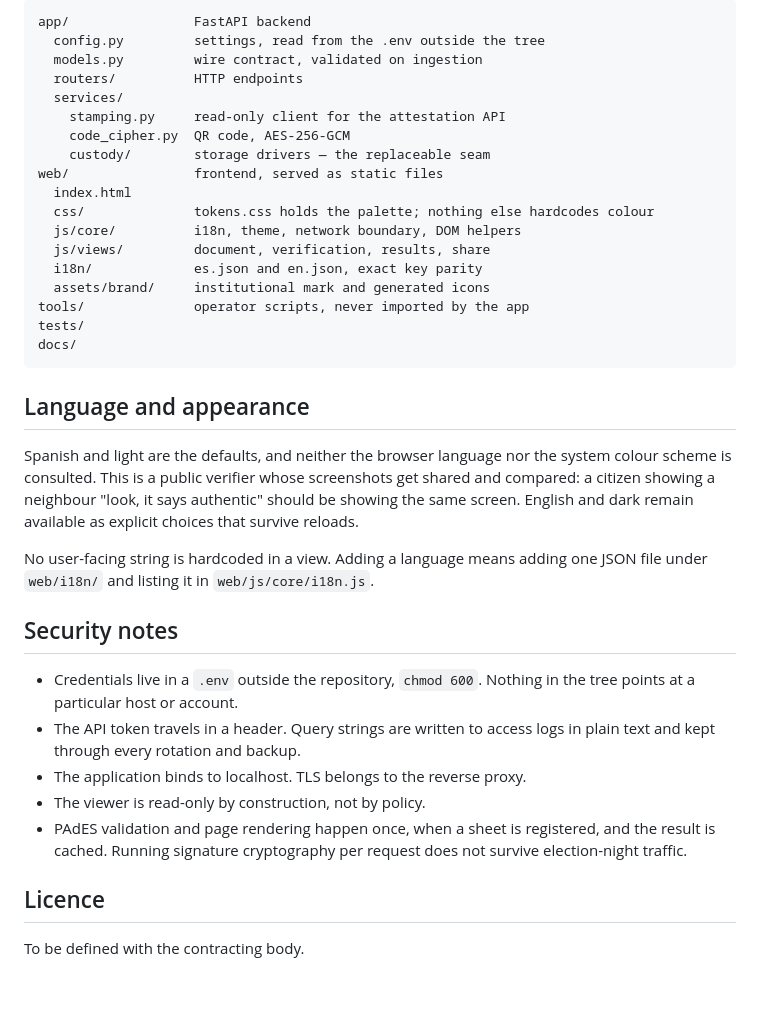
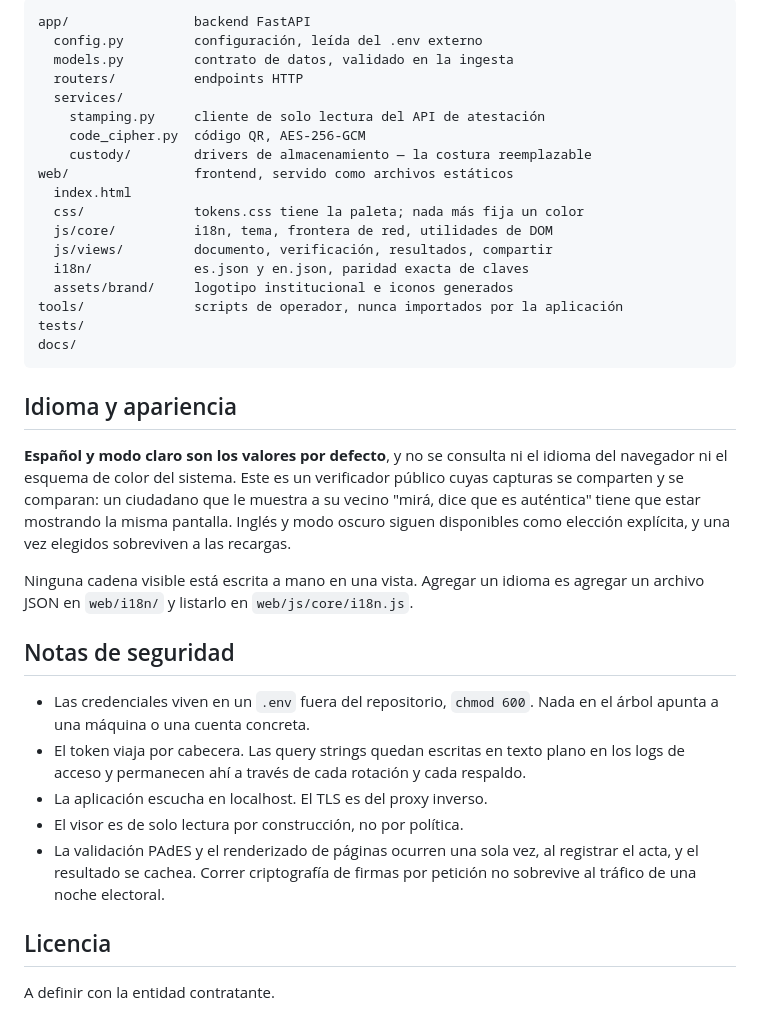
Before and after one commit to josezaratesousa-cmd/visor_actas, a Markdown page: README.md, the part around one of its changes. GitHub-like rendering; blank space fills up the shorter version.

````diff
--- a/README.md
+++ b/README.md
@@ -250,48 +254,50 @@ cipher including its rejection of non-canonical encodings.
 
 ```
-app/                FastAPI backend
-  config.py         settings, read from the .env outside the tree
-  models.py         wire contract, validated on ingestion
-  routers/          HTTP endpoints
+app/                backend FastAPI
+  config.py         configuración, leída del .env externo
+  models.py         contrato de datos, validado en la ingesta
+  routers/          endpoints HTTP
   services/
-    stamping.py     read-only client for the attestation API
-    code_cipher.py  QR code, AES-256-GCM
-    custody/        storage drivers — the replaceable seam
-web/                frontend, served as static files
+    stamping.py     cliente de solo lectura del API de atestación
+    code_cipher.py  código QR, AES-256-GCM
+    custody/        drivers de almacenamiento — la costura reemplazable
+web/                frontend, servido como archivos estáticos
   index.html
-  css/              tokens.css holds the palette; nothing else hardcodes colour
-  js/core/          i18n, theme, network boundary, DOM helpers
-  js/views/         document, verification, results, share
-  i18n/             es.json and en.json, exact key parity
-  assets/brand/     institutional mark and generated icons
-tools/              operator scripts, never imported by the app
+  css/              tokens.css tiene la paleta; nada más fija un color
+  js/core/          i18n, tema, frontera de red, utilidades de DOM
+  js/views/         documento, verificación, resultados, compartir
+  i18n/             es.json y en.json, paridad exacta de claves
+  assets/brand/     logotipo institucional e iconos generados
+tools/              scripts de operador, nunca importados por la aplicación
 tests/
 docs/
 ```
 
-## Language and appearance
+## Idioma y apariencia
 
-Spanish and light are the defaults, and neither the browser language nor the
-system colour scheme is consulted. This is a public verifier whose
-screenshots get shared and compared: a citizen showing a neighbour "look, it
-says authentic" should be showing the same screen. English and dark remain
-available as explicit choices that survive reloads.
+**Español y modo claro son los valores por defecto**, y no se consulta ni el
+idioma del navegador ni el esquema de color del sistema. Este es un
+verificador público cuyas capturas se comparten y se comparan: un ciudadano
+que le muestra a su vecino "mirá, dice que es auténtica" tiene que estar
+mostrando la misma pantalla. Inglés y modo oscuro siguen disponibles como
+elección explícita, y una vez elegidos sobreviven a las recargas.
 
-No user-facing string is hardcoded in a view. Adding a language means adding
-one JSON file under `web/i18n/` and listing it in `web/js/core/i18n.js`.
+Ninguna cadena visible está escrita a mano en una vista. Agregar un idioma es
+agregar un archivo JSON en `web/i18n/` y listarlo en `web/js/core/i18n.js`.
 
-## Security notes
+## Notas de seguridad
 
-- Credentials live in a `.env` outside the repository, `chmod 600`. Nothing
-  in the tree points at a particular host or account.
-- The API token travels in a header. Query strings are written to access
-  logs in plain text and kept through every rotation and backup.
-- The application binds to localhost. TLS belongs to the reverse proxy.
-- The viewer is read-only by construction, not by policy.
-- PAdES validation and page rendering happen once, when a sheet is
-  registered, and the result is cached. Running signature cryptography per
-  request does not survive election-night traffic.
+- Las credenciales viven en un `.env` fuera del repositorio, `chmod 600`. Nada
+  en el árbol apunta a una máquina o una cuenta concreta.
+- El token viaja por cabecera. Las query strings quedan escritas en texto
+  plano en los logs de acceso y permanecen ahí a través de cada rotación y
+  cada respaldo.
+- La aplicación escucha en localhost. El TLS es del proxy inverso.
+- El visor es de solo lectura por construcción, no por política.
+- La validación PAdES y el renderizado de páginas ocurren una sola vez, al
+  registrar el acta, y el resultado se cachea. Correr criptografía de firmas
+  por petición no sobrevive al tráfico de una noche electoral.
 
-## Licence
+## Licencia
 
-To be defined with the contracting body.
+A definir con la entidad contratante.
````
Also changed, not shown: other parts of README.md (+95 -91 lines).
